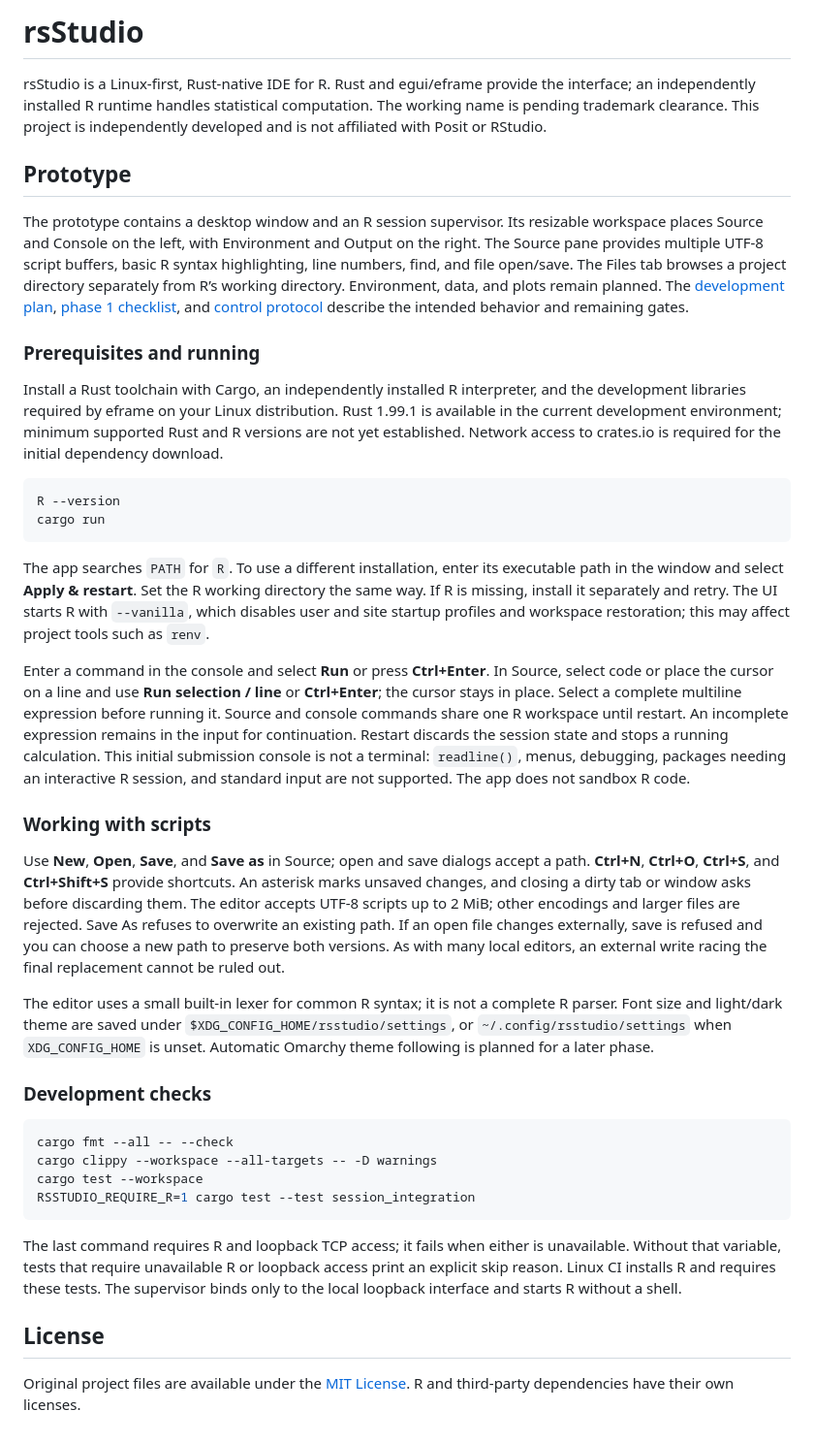
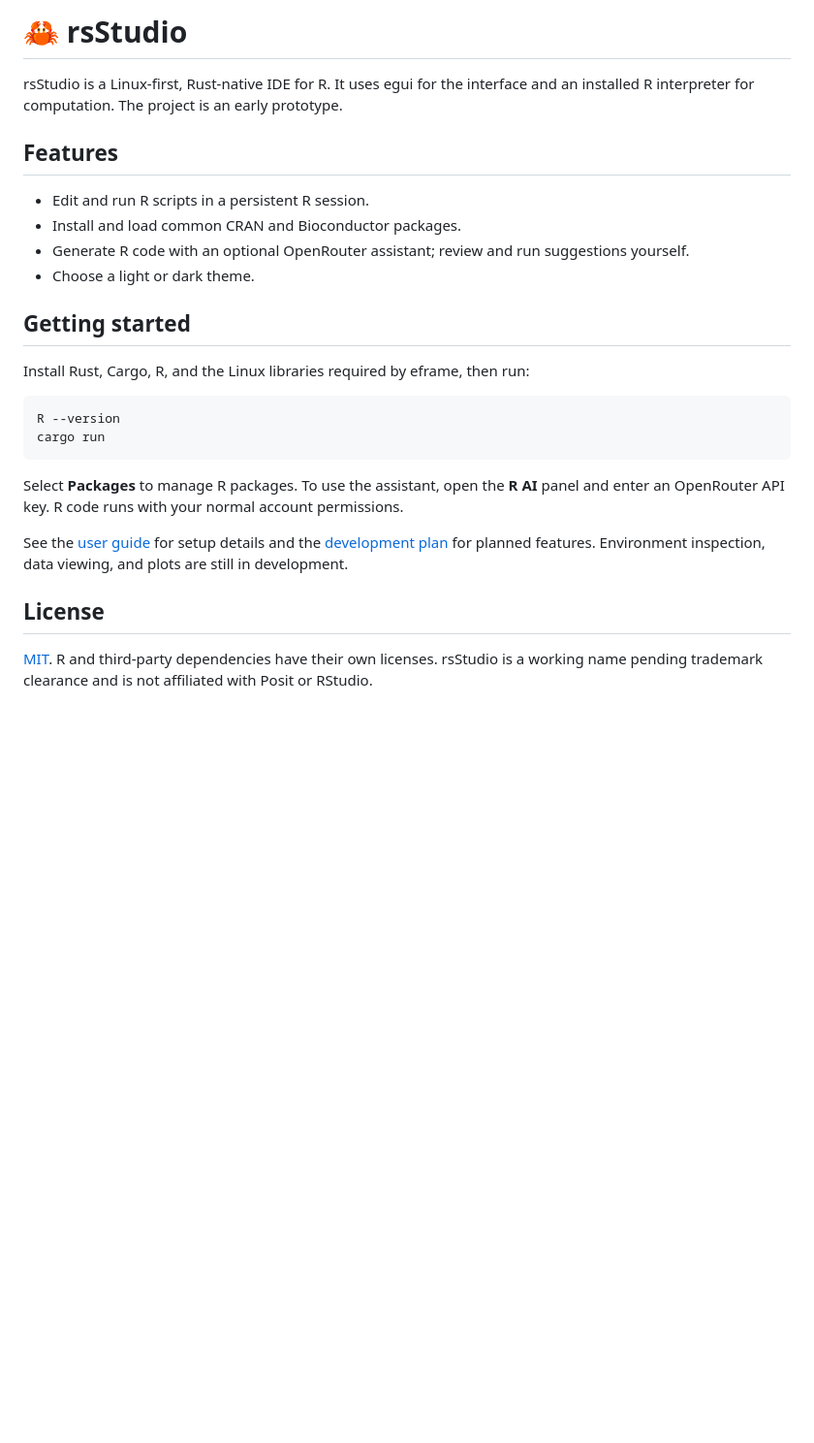
Before and after one commit to SampleBias/rsStudio, a Markdown page: README.md, the part around the change. Shown at 97% size. GitHub-like rendering; blank space fills up the shorter version.

Commit message:
Add R assistant and package manager

````diff
--- a/README.md
+++ b/README.md
@@ -1,41 +1,27 @@
-# rsStudio
+# 🦀 rsStudio
 
-rsStudio is a Linux-first, Rust-native IDE for R. Rust and egui/eframe provide the interface; an independently installed R runtime handles statistical computation. The working name is pending trademark clearance. This project is independently developed and is not affiliated with Posit or RStudio.
+rsStudio is a Linux-first, Rust-native IDE for R. It uses egui for the interface and an installed R interpreter for computation. The project is an early prototype.
 
-## Prototype
+## Features
 
-The prototype contains a desktop window and an R session supervisor. Its resizable workspace places Source and Console on the left, with Environment and Output on the right. The Source pane provides multiple UTF-8 script buffers, basic R syntax highlighting, line numbers, find, and file open/save. The Files tab browses a project directory separately from R’s working directory. Environment, data, and plots remain planned. The [development plan](docs/README.md), [phase 1 checklist](docs/phases/01-foundation.md), and [control protocol](docs/protocol.md) describe the intended behavior and remaining gates.
+- Edit and run R scripts in a persistent R session.
+- Install and load common CRAN and Bioconductor packages.
+- Generate R code with an optional OpenRouter assistant; review and run suggestions yourself.
+- Choose a light or dark theme.
 
-### Prerequisites and running
+## Getting started
 
-Install a Rust toolchain with Cargo, an independently installed R interpreter, and the development libraries required by eframe on your Linux distribution. Rust 1.99.1 is available in the current development environment; minimum supported Rust and R versions are not yet established. Network access to crates.io is required for the initial dependency download.
+Install Rust, Cargo, R, and the Linux libraries required by eframe, then run:
 
 ```sh
 R --version
 cargo run
 ```
 
-The app searches `PATH` for `R`. To use a different installation, enter its executable path in the window and select **Apply & restart**. Set the R working directory the same way. If R is missing, install it separately and retry. The UI starts R with `--vanilla`, which disables user and site startup profiles and workspace restoration; this may affect project tools such as `renv`.
+Select **Packages** to manage R packages. To use the assistant, open the **R AI** panel and enter an OpenRouter API key. R code runs with your normal account permissions.
 
-Enter a command in the console and select **Run** or press **Ctrl+Enter**. In Source, select code or place the cursor on a line and use **Run selection / line** or **Ctrl+Enter**; the cursor stays in place. Select a complete multiline expression before running it. Source and console commands share one R workspace until restart. An incomplete expression remains in the input for continuation. Restart discards the session state and stops a running calculation. This initial submission console is not a terminal: `readline()`, menus, debugging, packages needing an interactive R session, and standard input are not supported. The app does not sandbox R code.
-
-### Working with scripts
-
-Use **New**, **Open**, **Save**, and **Save as** in Source; open and save dialogs accept a path. **Ctrl+N**, **Ctrl+O**, **Ctrl+S**, and **Ctrl+Shift+S** provide shortcuts. An asterisk marks unsaved changes, and closing a dirty tab or window asks before discarding them. The editor accepts UTF-8 scripts up to 2 MiB; other encodings and larger files are rejected. Save As refuses to overwrite an existing path. If an open file changes externally, save is refused and you can choose a new path to preserve both versions. As with many local editors, an external write racing the final replacement cannot be ruled out.
-
-The editor uses a small built-in lexer for common R syntax; it is not a complete R parser. Font size and light/dark theme are saved under `$XDG_CONFIG_HOME/rsstudio/settings`, or `~/.config/rsstudio/settings` when `XDG_CONFIG_HOME` is unset. Automatic Omarchy theme following is planned for a later phase.
-
-### Development checks
-
-```sh
-cargo fmt --all -- --check
-cargo clippy --workspace --all-targets -- -D warnings
-cargo test --workspace
-RSSTUDIO_REQUIRE_R=1 cargo test --test session_integration
-```
-
-The last command requires R and loopback TCP access; it fails when either is unavailable. Without that variable, tests that require unavailable R or loopback access print an explicit skip reason. Linux CI installs R and requires these tests. The supervisor binds only to the local loopback interface and starts R without a shell.
+See the [user guide](docs/user-guide.md) for setup details and the [development plan](docs/README.md) for planned features. Environment inspection, data viewing, and plots are still in development.
 
 ## License
 
-Original project files are available under the [MIT License](LICENSE). R and third-party dependencies have their own licenses.
+[MIT](LICENSE). R and third-party dependencies have their own licenses. rsStudio is a working name pending trademark clearance and is not affiliated with Posit or RStudio.
````
Also changed, not shown: assets/README.md (added, +3 -0 lines), docs/protocol.md (+2 -0 lines), docs/roadmap.md (+1 -1 lines), docs/user-guide.md (added, +55 -0 lines), assets/crab.png (added), 9 other files.
